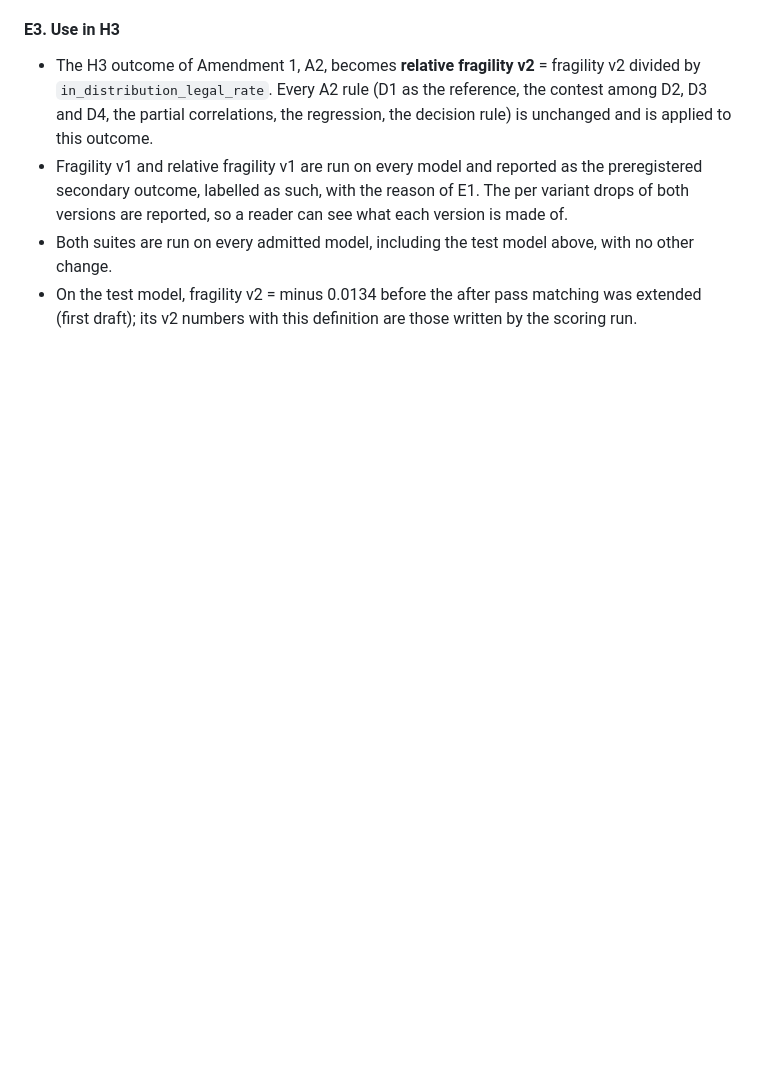
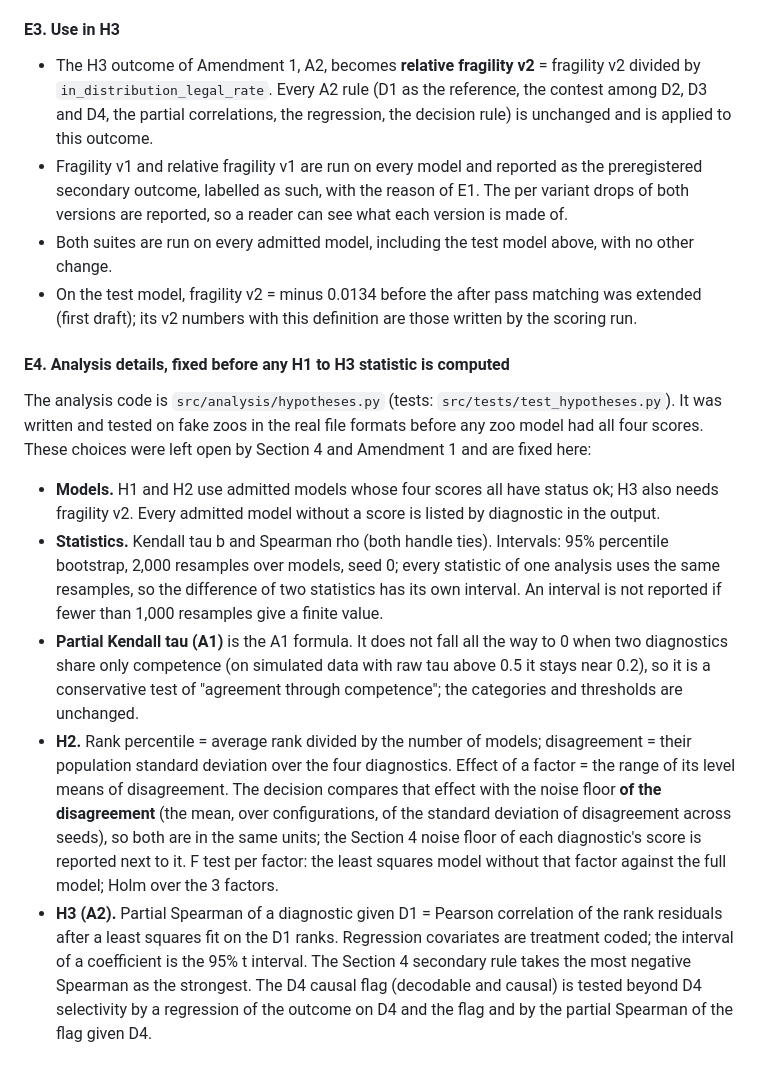
Before and after one commit to nik-hill-323/fall-2026-group6, a Markdown page: reports/preregistration.md, the part around the change. Rendered like a GitHub page; blank space fills up the shorter version.

Commit message:
Amendment 3, E4: analysis details fixed before any H1 to H3 statistic (#104)

```diff
--- a/reports/preregistration.md
+++ b/reports/preregistration.md
@@ -575,3 +575,30 @@ distribution and symmetry variants are v1's functions on v1's games.
 * Both suites are run on every admitted model, including the test model above, with no other change.
 * On the test model, fragility v2 = minus 0.0134 before the after pass matching was extended (first
   draft); its v2 numbers with this definition are those written by the scoring run.
+
+#### E4. Analysis details, fixed before any H1 to H3 statistic is computed
+
+The analysis code is `src/analysis/hypotheses.py` (tests: `src/tests/test_hypotheses.py`). It was written
+and tested on fake zoos in the real file formats before any zoo model had all four scores. These choices
+were left open by Section 4 and Amendment 1 and are fixed here:
+
+* **Models.** H1 and H2 use admitted models whose four scores all have status ok; H3 also needs fragility
+  v2. Every admitted model without a score is listed by diagnostic in the output.
+* **Statistics.** Kendall tau b and Spearman rho (both handle ties). Intervals: 95% percentile bootstrap,
+  2,000 resamples over models, seed 0; every statistic of one analysis uses the same resamples, so the
+  difference of two statistics has its own interval. An interval is not reported if fewer than 1,000
+  resamples give a finite value.
+* **Partial Kendall tau (A1)** is the A1 formula. It does not fall all the way to 0 when two diagnostics
+  share only competence (on simulated data with raw tau above 0.5 it stays near 0.2), so it is a
+  conservative test of "agreement through competence"; the categories and thresholds are unchanged.
+* **H2.** Rank percentile = average rank divided by the number of models; disagreement = their population
+  standard deviation over the four diagnostics. Effect of a factor = the range of its level means of
+  disagreement. The decision compares that effect with the noise floor **of the disagreement** (the mean,
+  over configurations, of the standard deviation of disagreement across seeds), so both are in the same
+  units; the Section 4 noise floor of each diagnostic's score is reported next to it. F test per factor:
+  the least squares model without that factor against the full model; Holm over the 3 factors.
+* **H3 (A2).** Partial Spearman of a diagnostic given D1 = Pearson correlation of the rank residuals after
+  a least squares fit on the D1 ranks. Regression covariates are treatment coded; the interval of a
+  coefficient is the 95% t interval. The Section 4 secondary rule takes the most negative Spearman as the
+  strongest. The D4 causal flag (decodable and causal) is tested beyond D4 selectivity by a regression of
+  the outcome on D4 and the flag and by the partial Spearman of the flag given D4.
```
